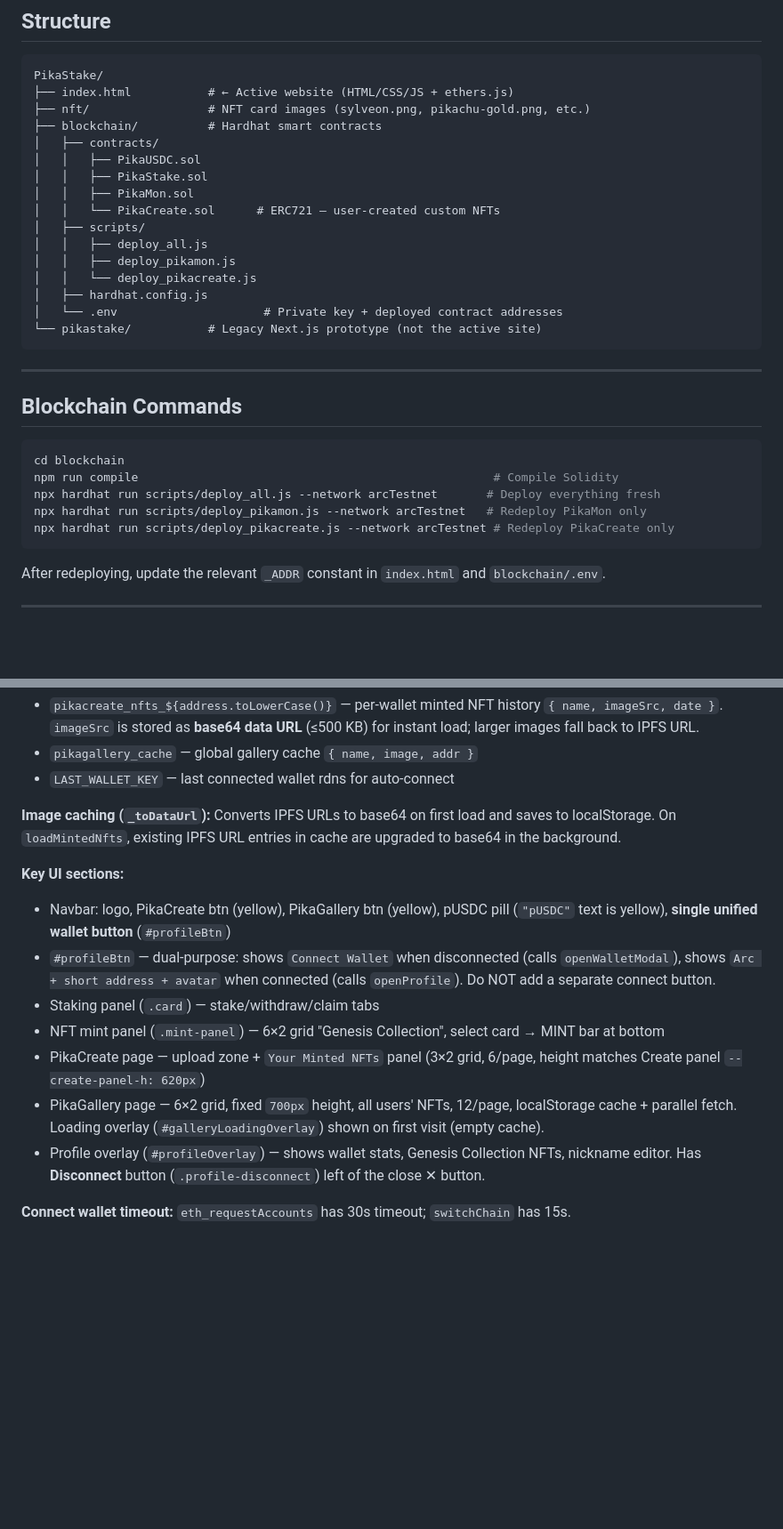
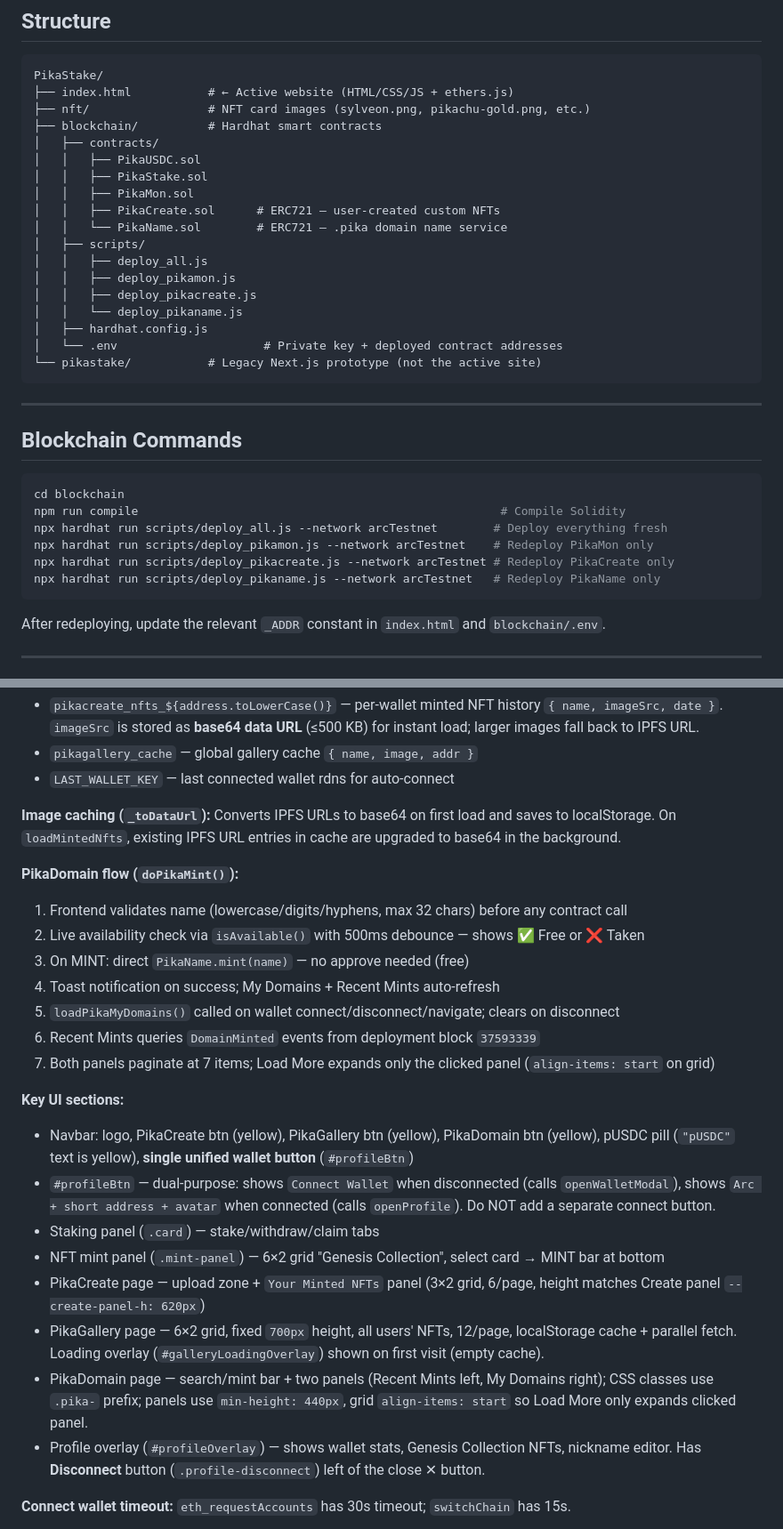
Before and after one commit to nftpoetrist/PikaStake, a Markdown page: CLAUDE.md, 2 parts joined by grey strips. Shown at 89% size. GitHub-like rendering; blank space fills up the shorter version.

Commit message:
docs: update CLAUDE.md with PikaDomain/PikaName details
Co-Authored-By: Claude Sonnet 4.6 <noreply@anthropic.com>

````diff
--- a/CLAUDE.md
+++ b/CLAUDE.md
@@ -29,11 +29,13 @@ PikaStake/
 │   │   ├── PikaUSDC.sol
 │   │   ├── PikaStake.sol
 │   │   ├── PikaMon.sol
-│   │   └── PikaCreate.sol      # ERC721 — user-created custom NFTs
+│   │   ├── PikaCreate.sol      # ERC721 — user-created custom NFTs
+│   │   └── PikaName.sol        # ERC721 — .pika domain name service
 │   ├── scripts/
 │   │   ├── deploy_all.js
 │   │   ├── deploy_pikamon.js
-│   │   └── deploy_pikacreate.js
+│   │   ├── deploy_pikacreate.js
+│   │   └── deploy_pikaname.js
 │   ├── hardhat.config.js
 │   └── .env                     # Private key + deployed contract addresses
 └── pikastake/           # Legacy Next.js prototype (not the active site)
@@ -45,10 +47,11 @@ PikaStake/
 
 ```bash
 cd blockchain
-npm run compile                                                   # Compile Solidity
-npx hardhat run scripts/deploy_all.js --network arcTestnet       # Deploy everything fresh
-npx hardhat run scripts/deploy_pikamon.js --network arcTestnet   # Redeploy PikaMon only
+npm run compile                                                    # Compile Solidity
+npx hardhat run scripts/deploy_all.js --network arcTestnet        # Deploy everything fresh
+npx hardhat run scripts/deploy_pikamon.js --network arcTestnet    # Redeploy PikaMon only
 npx hardhat run scripts/deploy_pikacreate.js --network arcTestnet # Redeploy PikaCreate only
+npx hardhat run scripts/deploy_pikaname.js --network arcTestnet   # Redeploy PikaName only
 ```
 
 After redeploying, update the relevant `_ADDR` constant in `index.html` and `blockchain/.env`.
@@ -114,13 +121,23 @@ Single-file app using ethers.js v6 (CDN). Key sections inside `<script>`:
 
 **Image caching (`_toDataUrl`):** Converts IPFS URLs to base64 on first load and saves to localStorage. On `loadMintedNfts`, existing IPFS URL entries in cache are upgraded to base64 in the background.
 
+**PikaDomain flow (`doPikaMint()`):**
+1. Frontend validates name (lowercase/digits/hyphens, max 32 chars) before any contract call
+2. Live availability check via `isAvailable()` with 500ms debounce — shows ✅ Free or ❌ Taken
+3. On MINT: direct `PikaName.mint(name)` — no approve needed (free)
+4. Toast notification on success; My Domains + Recent Mints auto-refresh
+5. `loadPikaMyDomains()` called on wallet connect/disconnect/navigate; clears on disconnect
+6. Recent Mints queries `DomainMinted` events from deployment block `37593339`
+7. Both panels paginate at 7 items; Load More expands only the clicked panel (`align-items: start` on grid)
+
 **Key UI sections:**
-- Navbar: logo, PikaCreate btn (yellow), PikaGallery btn (yellow), pUSDC pill (`"pUSDC"` text is yellow), **single unified wallet button** (`#profileBtn`)
+- Navbar: logo, PikaCreate btn (yellow), PikaGallery btn (yellow), PikaDomain btn (yellow), pUSDC pill (`"pUSDC"` text is yellow), **single unified wallet button** (`#profileBtn`)
 - `#profileBtn` — dual-purpose: shows `Connect Wallet` when disconnected (calls `openWalletModal`), shows `Arc + short address + avatar` when connected (calls `openProfile`). Do NOT add a separate connect button.
 - Staking panel (`.card`) — stake/withdraw/claim tabs
 - NFT mint panel (`.mint-panel`) — 6×2 grid "Genesis Collection", select card → MINT bar at bottom
 - PikaCreate page — upload zone + `Your Minted NFTs` panel (3×2 grid, 6/page, height matches Create panel `--create-panel-h: 620px`)
 - PikaGallery page — 6×2 grid, fixed `700px` height, all users' NFTs, 12/page, localStorage cache + parallel fetch. Loading overlay (`#galleryLoadingOverlay`) shown on first visit (empty cache).
+- PikaDomain page — search/mint bar + two panels (Recent Mints left, My Domains right); CSS classes use `.pika-` prefix; panels use `min-height: 440px`, grid `align-items: start` so Load More only expands clicked panel.
 - Profile overlay (`#profileOverlay`) — shows wallet stats, Genesis Collection NFTs, nickname editor. Has **Disconnect** button (`.profile-disconnect`) left of the close ✕ button.
 
 **Connect wallet timeout:** `eth_requestAccounts` has 30s timeout; `switchChain` has 15s.
````
Also changed, not shown: other parts of CLAUDE.md (+6 -2 lines).
